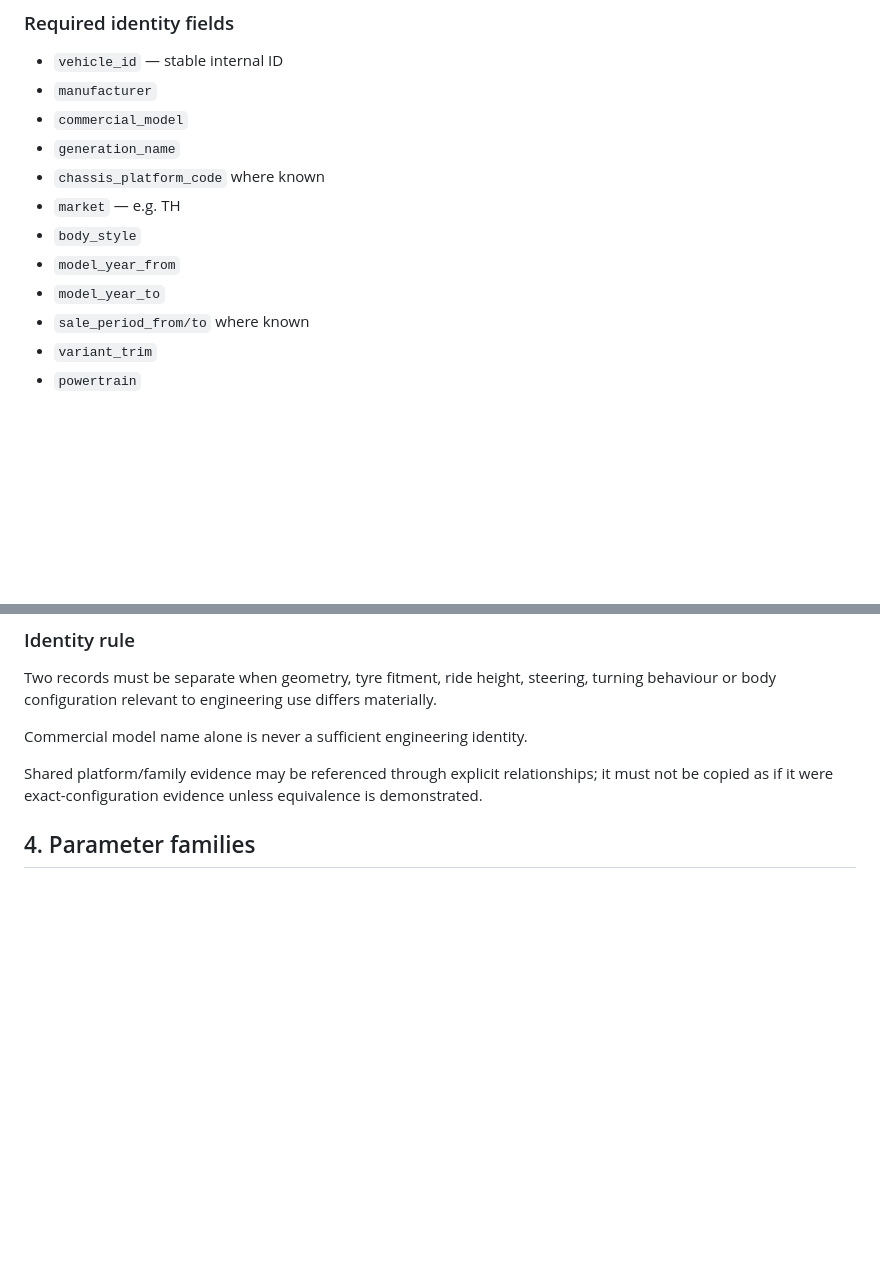
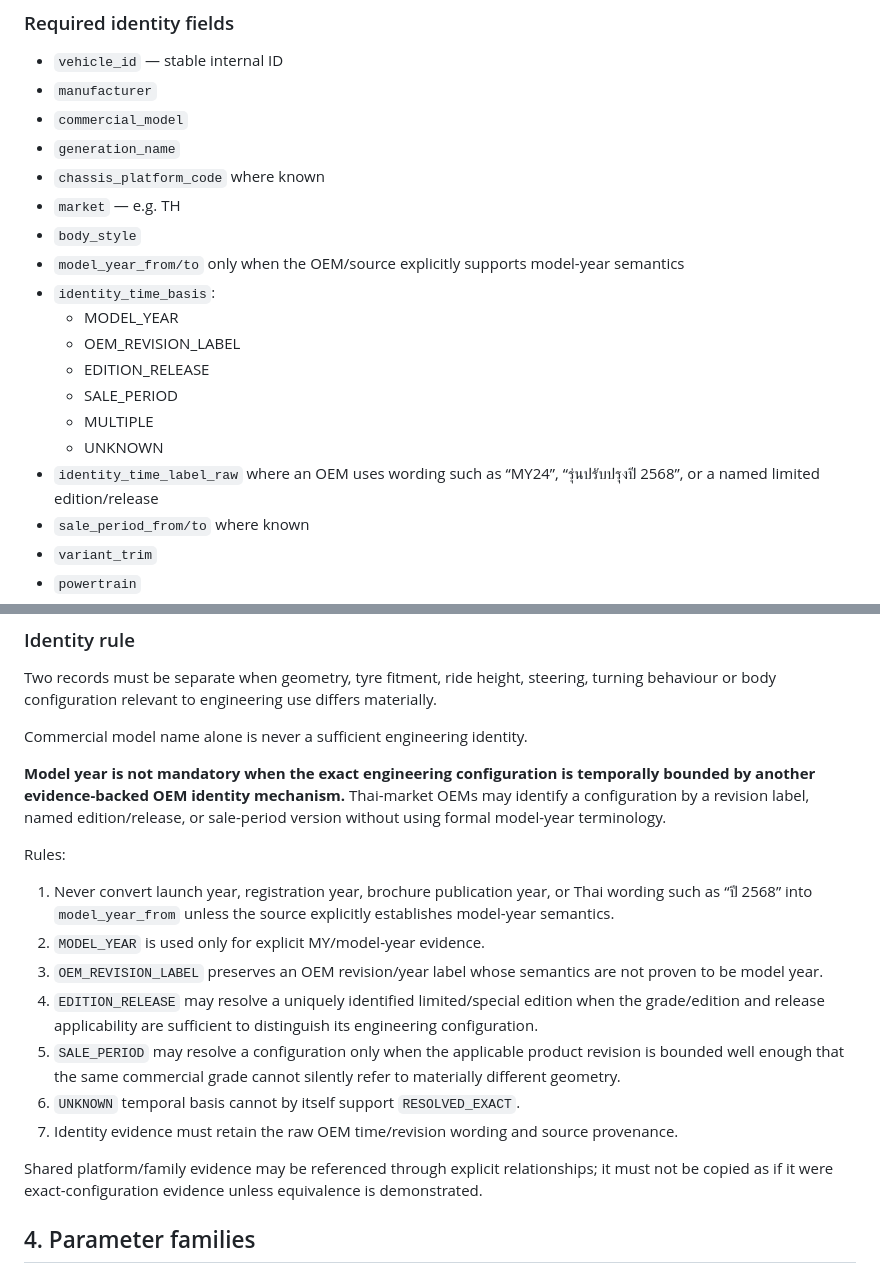
Before and after one commit to bokoboss/thai-vehicle-engineering-db, a Markdown page: docs/VEHICLE_DATA_STANDARD.md, 2 parts joined by grey strips. Drawn GitHub-style; blank space fills up the shorter version.

Commit message:
docs: allow evidence-backed non-MY temporal identity

```diff
--- a/docs/VEHICLE_DATA_STANDARD.md
+++ b/docs/VEHICLE_DATA_STANDARD.md
@@ -36,8 +36,15 @@ A source observation is never overwritten by normalization, derivation or confli
 - `chassis_platform_code` where known
 - `market` — e.g. TH
 - `body_style`
-- `model_year_from`
-- `model_year_to`
+- `model_year_from/to` only when the OEM/source explicitly supports model-year semantics
+- `identity_time_basis`:
+  - MODEL_YEAR
+  - OEM_REVISION_LABEL
+  - EDITION_RELEASE
+  - SALE_PERIOD
+  - MULTIPLE
+  - UNKNOWN
+- `identity_time_label_raw` where an OEM uses wording such as “MY24”, “รุ่นปรับปรุงปี 2568”, or a named limited edition/release
 - `sale_period_from/to` where known
 - `variant_trim`
 - `powertrain`
@@ -52,6 +59,18 @@ A source observation is never overwritten by normalization, derivation or confli
 Two records must be separate when geometry, tyre fitment, ride height, steering, turning behaviour or body configuration relevant to engineering use differs materially.
 
 Commercial model name alone is never a sufficient engineering identity.
+
+**Model year is not mandatory when the exact engineering configuration is temporally bounded by another evidence-backed OEM identity mechanism.** Thai-market OEMs may identify a configuration by a revision label, named edition/release, or sale-period version without using formal model-year terminology.
+
+Rules:
+
+1. Never convert launch year, registration year, brochure publication year, or Thai wording such as “ปี 2568” into `model_year_from` unless the source explicitly establishes model-year semantics.
+2. `MODEL_YEAR` is used only for explicit MY/model-year evidence.
+3. `OEM_REVISION_LABEL` preserves an OEM revision/year label whose semantics are not proven to be model year.
+4. `EDITION_RELEASE` may resolve a uniquely identified limited/special edition when the grade/edition and release applicability are sufficient to distinguish its engineering configuration.
+5. `SALE_PERIOD` may resolve a configuration only when the applicable product revision is bounded well enough that the same commercial grade cannot silently refer to materially different geometry.
+6. `UNKNOWN` temporal basis cannot by itself support `RESOLVED_EXACT`.
+7. Identity evidence must retain the raw OEM time/revision wording and source provenance.
 
 Shared platform/family evidence may be referenced through explicit relationships; it must not be copied as if it were exact-configuration evidence unless equivalence is demonstrated.
 
```
